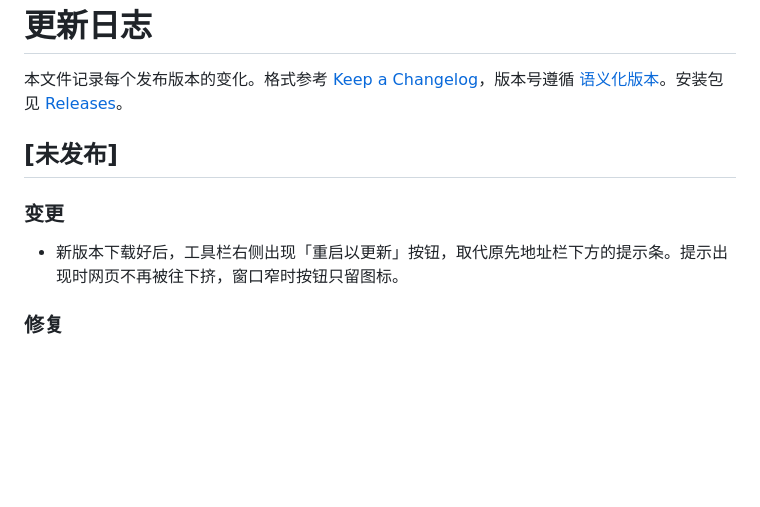
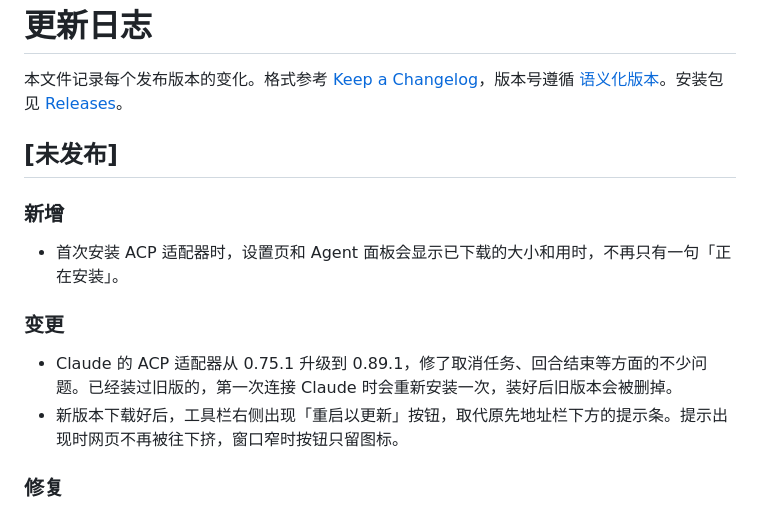
Before and after one commit to echoVic/pilion-browser, a Markdown page: CHANGELOG.md, the part around the change. Drawn GitHub-style; blank space fills up the shorter version.

```diff
--- a/CHANGELOG.md
+++ b/CHANGELOG.md
@@ -4,8 +4,13 @@
 
 ## [未发布]
 
+### 新增
+
+- 首次安装 ACP 适配器时，设置页和 Agent 面板会显示已下载的大小和用时，不再只有一句「正在安装」。
+
 ### 变更
 
+- Claude 的 ACP 适配器从 0.75.1 升级到 0.89.1，修了取消任务、回合结束等方面的不少问题。已经装过旧版的，第一次连接 Claude 时会重新安装一次，装好后旧版本会被删掉。
 - 新版本下载好后，工具栏右侧出现「重启以更新」按钮，取代原先地址栏下方的提示条。提示出现时网页不再被往下挤，窗口窄时按钮只留图标。
 
 ### 修复
```
Also changed, not shown: README.md (+1 -1 lines), docs/architecture.md (+1 -1 lines).
